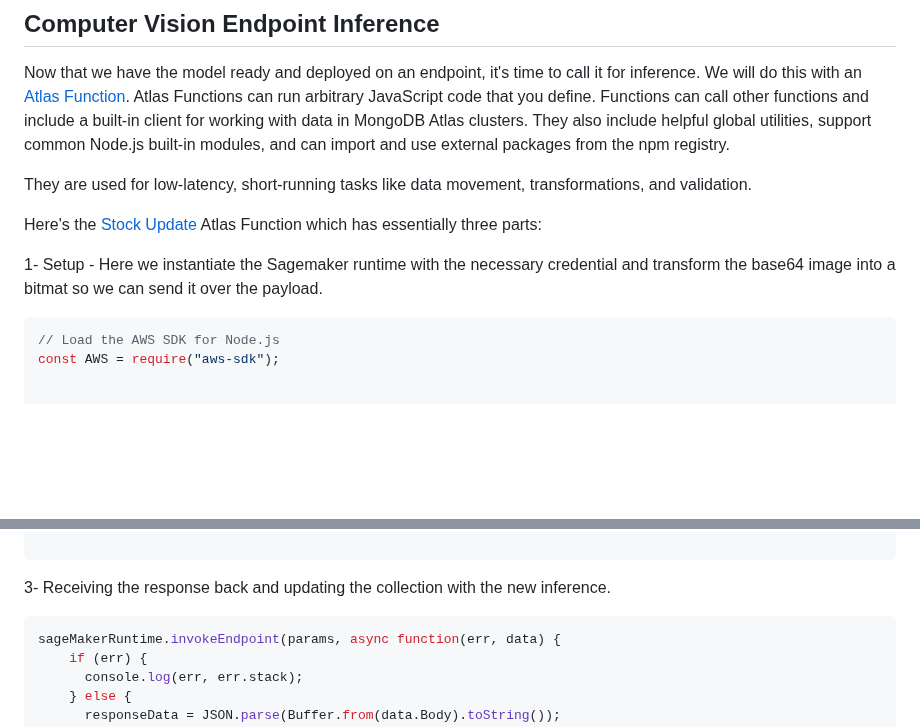
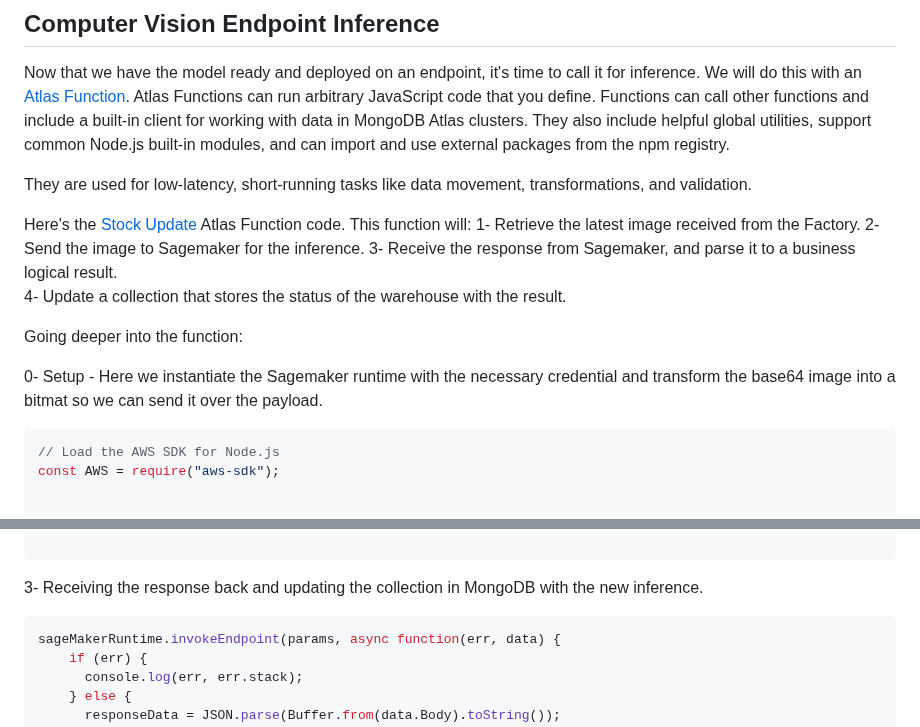
Before and after one commit to mongodb-industry-solutions/smart-factory-computer-vision-inference, a Markdown page: README.md, 2 parts joined by grey strips. Drawn GitHub-style; blank space fills up the shorter version.

````diff
--- a/README.md
+++ b/README.md
@@ -252,9 +252,20 @@ Atlas Functions can run arbitrary JavaScript code that you define. Functions can
 
 They are used for low-latency, short-running tasks like data movement, transformations, and validation.
 
-Here's the [Stock Update](https://github.com/mongodb-industry-solutions/smart-factory-computer-vision-inference/blob/main/Atlas-App/functions/Stock_Update.js) Atlas Function which has essentially three parts:
+Here's the [Stock Update](https://github.com/mongodb-industry-solutions/smart-factory-computer-vision-inference/blob/main/Atlas-App/functions/Stock_Update.js) Atlas Function code.
+This function will:
+1- Retrieve the latest image received from the Factory.
+2- Send the image to Sagemaker for the inference.
+3- Receive the response from Sagemaker, and parse it to a business logical result.
+4- Update a collection that stores the status of the warehouse with the result.
 
-1- Setup - Here we instantiate the Sagemaker runtime with the necessary credential and transform the base64 image into a bitmat so we can send it over the payload.
+
+
+Going deeper into the function:
+
+
+
+0- Setup - Here we instantiate the Sagemaker runtime with the necessary credential and transform the base64 image into a bitmat so we can send it over the payload.
 ```js
 // Load the AWS SDK for Node.js
 const AWS = require("aws-sdk");
@@ -294,7 +305,7 @@ sageMakerRuntime.invokeEndpoint(params, async function(err, data) {
 );
 
 ```
-3- Receiving the response back and updating the collection with the new inference.
+3- Receiving the response back and updating the collection in MongoDB with the new inference.
 
 ```js
 sageMakerRuntime.invokeEndpoint(params, async function(err, data) {
````
Also changed, not shown: other parts of README.md (+5 -1 lines).
